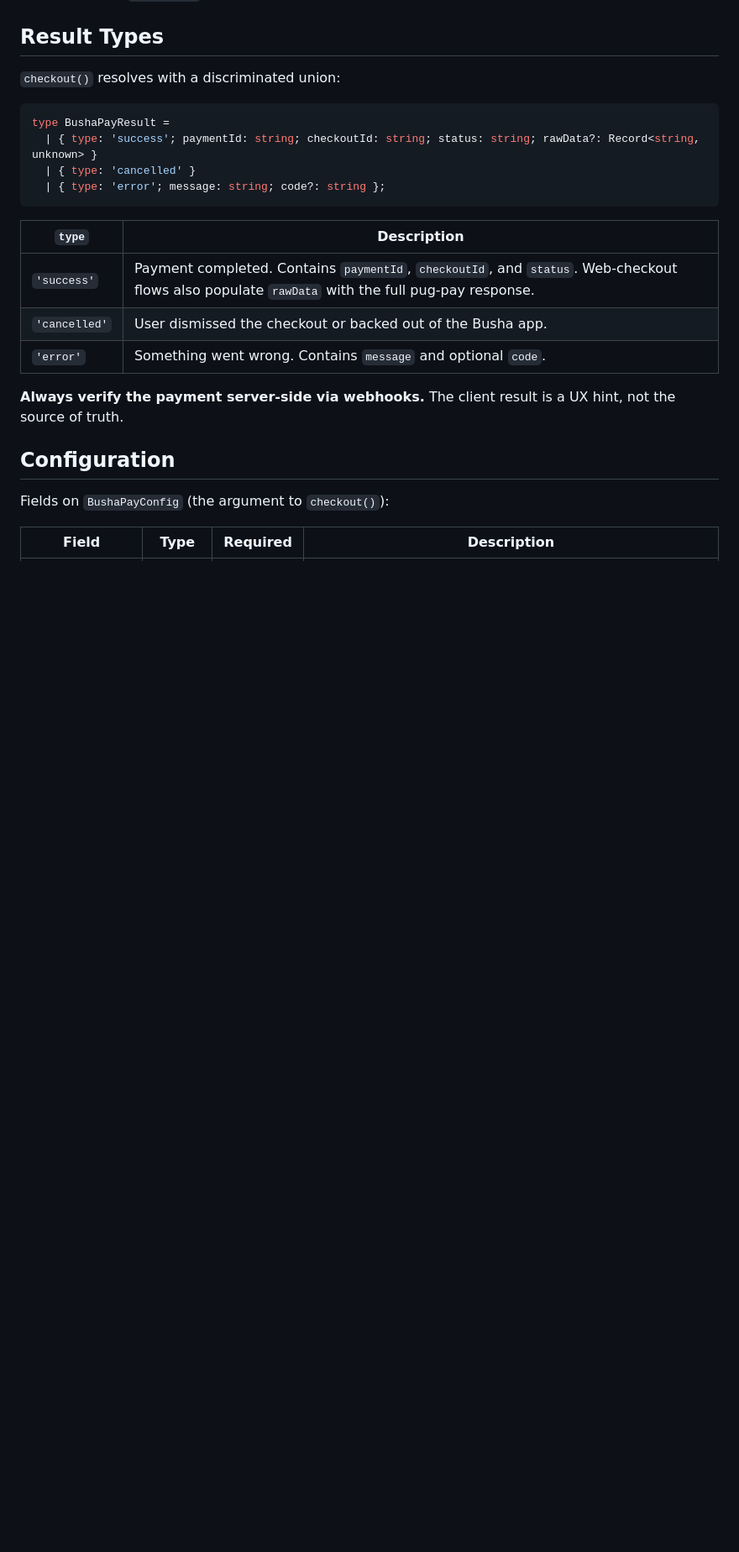
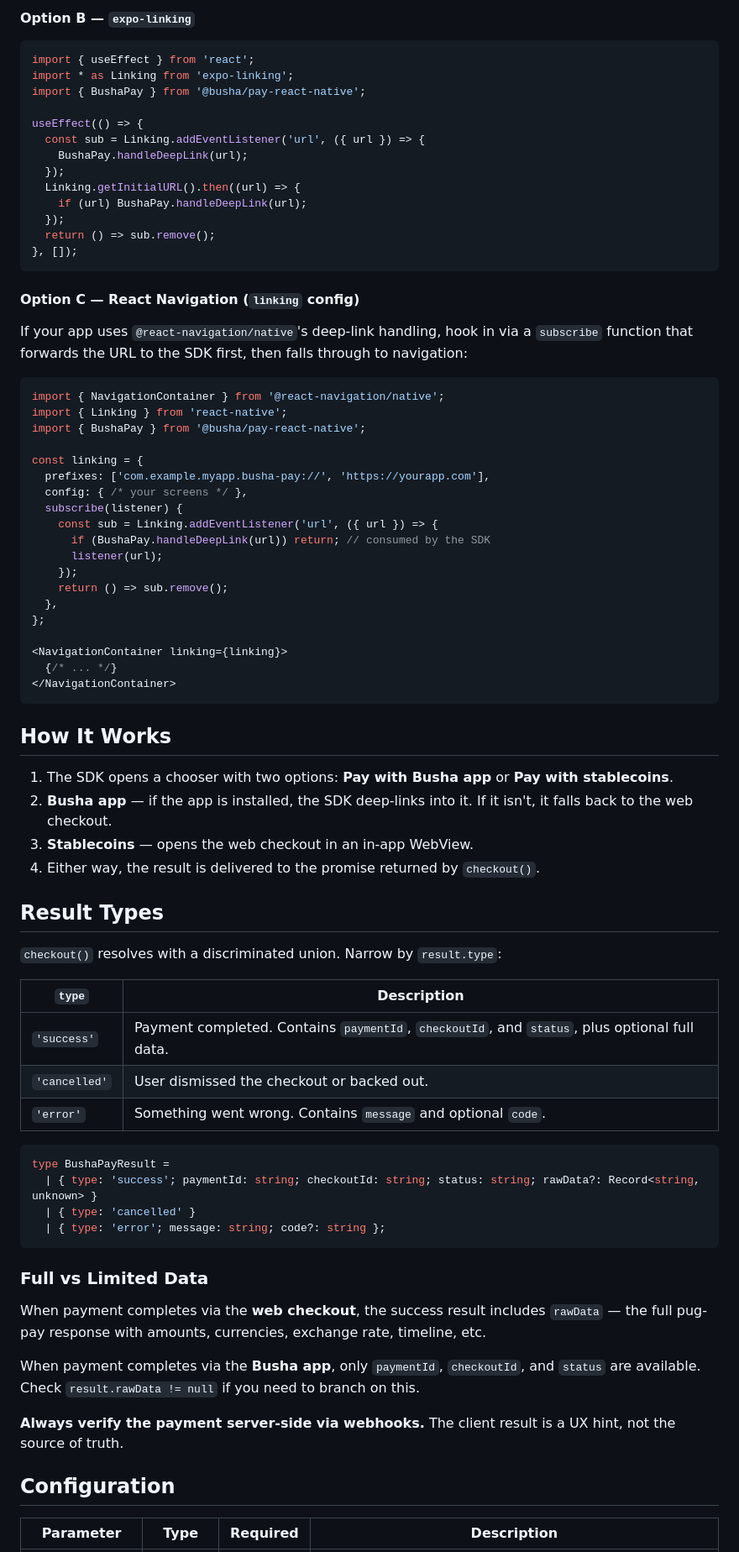
Before and after one commit to bushaHQ/pay, a Markdown page: react-native/README.md, the part around one of its changes. Shown at 84% size. GitHub-like rendering; blank space fills up the shorter version.

````diff
--- a/react-native/README.md
+++ b/react-native/README.md
@@ -251,7 +255,63 @@ a success result.
+#### Option B — `expo-linking`
+
+```tsx
+import { useEffect } from 'react';
+import * as Linking from 'expo-linking';
+import { BushaPay } from '@busha/pay-react-native';
+
+useEffect(() => {
+  const sub = Linking.addEventListener('url', ({ url }) => {
+    BushaPay.handleDeepLink(url);
+  });
+  Linking.getInitialURL().then((url) => {
+    if (url) BushaPay.handleDeepLink(url);
+  });
+  return () => sub.remove();
+}, []);
+```
+
+#### Option C — React Navigation (`linking` config)
+
+If your app uses `@react-navigation/native`'s deep-link handling, hook in via a `subscribe` function that forwards the URL to the SDK first, then falls through to navigation:
+
+```tsx
+import { NavigationContainer } from '@react-navigation/native';
+import { Linking } from 'react-native';
+import { BushaPay } from '@busha/pay-react-native';
+
+const linking = {
+  prefixes: ['com.example.myapp.busha-pay://', 'https://yourapp.com'],
+  config: { /* your screens */ },
+  subscribe(listener) {
+    const sub = Linking.addEventListener('url', ({ url }) => {
+      if (BushaPay.handleDeepLink(url)) return; // consumed by the SDK
+      listener(url);
+    });
+    return () => sub.remove();
+  },
+};
+
+<NavigationContainer linking={linking}>
+  {/* ... */}
+</NavigationContainer>
+```
+
+## How It Works
+
+1. The SDK opens a chooser with two options: **Pay with Busha app** or **Pay with stablecoins**.
+2. **Busha app** — if the app is installed, the SDK deep-links into it. If it isn't, it falls back to the web checkout.
+3. **Stablecoins** — opens the web checkout in an in-app WebView.
+4. Either way, the result is delivered to the promise returned by `checkout()`.
 
 ## Result Types
 
-`checkout()` resolves with a discriminated union:
+`checkout()` resolves with a discriminated union. Narrow by `result.type`:
+
+| `type` | Description |
+|---|---|
+| `'success'` | Payment completed. Contains `paymentId`, `checkoutId`, and `status`, plus optional full data. |
+| `'cancelled'` | User dismissed the checkout or backed out. |
+| `'error'` | Something went wrong. Contains `message` and optional `code`. |
 
 ```ts
 type BushaPayResult =
@@ -260,17 +320,15 @@ type BushaPayResult =
   | { type: 'error'; message: string; code?: string };
 ```
 
-| `type` | Description |
-|---|---|
-| `'success'` | Payment completed. Contains `paymentId`, `checkoutId`, and `status`. Web-checkout flows also populate `rawData` with the full pug-pay response. |
-| `'cancelled'` | User dismissed the checkout or backed out of the Busha app. |
-| `'error'` | Something went wrong. Contains `message` and optional `code`. |
+### Full vs Limited Data
+
+When payment completes via the **web checkout**, the success result includes `rawData` — the full pug-pay response with amounts, currencies, exchange rate, timeline, etc.
+
+When payment completes via the **Busha app**, only `paymentId`, `checkoutId`, and `status` are available. Check `result.rawData != null` if you need to branch on this.
 
 **Always verify the payment server-side via webhooks.** The client result is a UX hint, not the source of truth.
 
 ## Configuration
 
-Fields on `BushaPayConfig` (the argument to `checkout()`):
-
-| Field | Type | Required | Description |
+| Parameter | Type | Required | Description |
 |---|---|---|---|
````
Also changed, not shown: other parts of react-native/README.md (+73 -69 lines).
